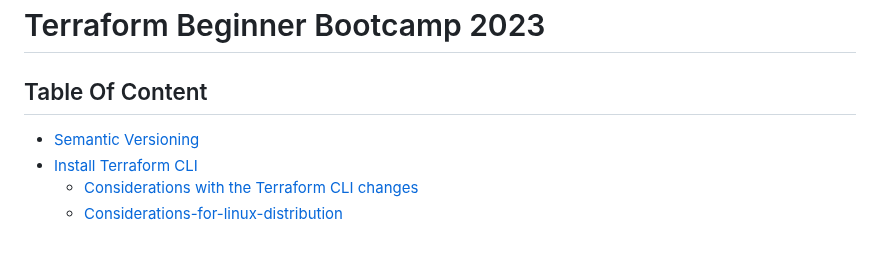
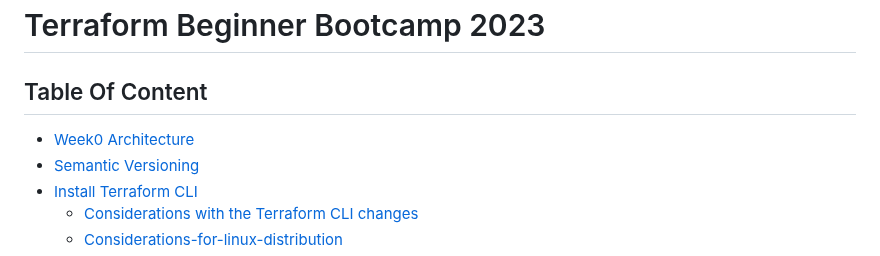
Before and after one commit to Samba73/terraform-beginner-bootcamp-2023, a Markdown page: journal/week0.md, the part around one of its changes. Drawn GitHub-style.

Commit message:
#19 Added architecture to week0.md

```diff
--- a/journal/week0.md
+++ b/journal/week0.md
@@ -2,6 +2,7 @@
 
 ## Table Of Content
 
+- [Week0 Architecture](#week0-architecture)
 - [Semantic Versioning](#semantic-versioning)
 - [Install Terraform CLI](#install-the-terraform-cli)
   - [Considerations with the Terraform CLI changes](#considerations-with-the-terraform-cli-changes)
```
Also changed, not shown: other parts of journal/week0.md (+5 -0 lines).
